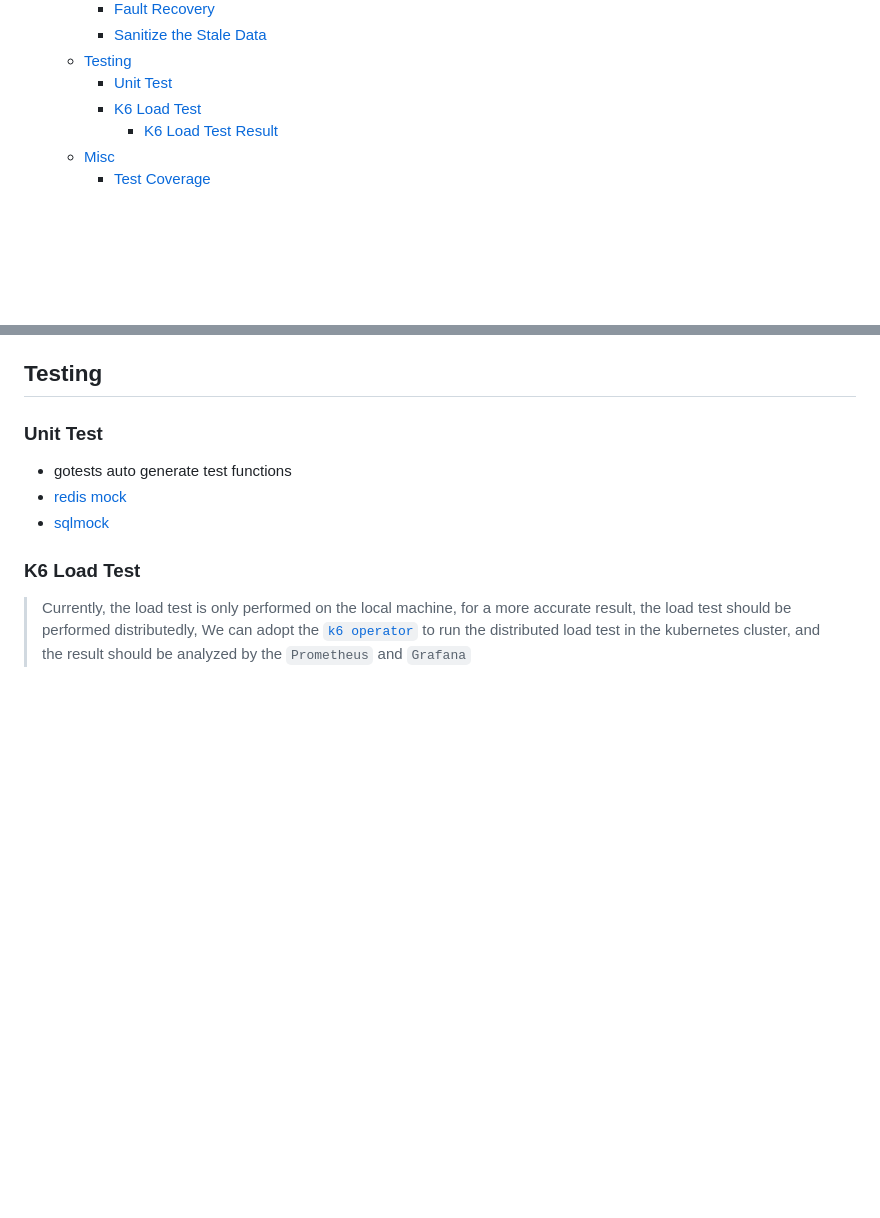
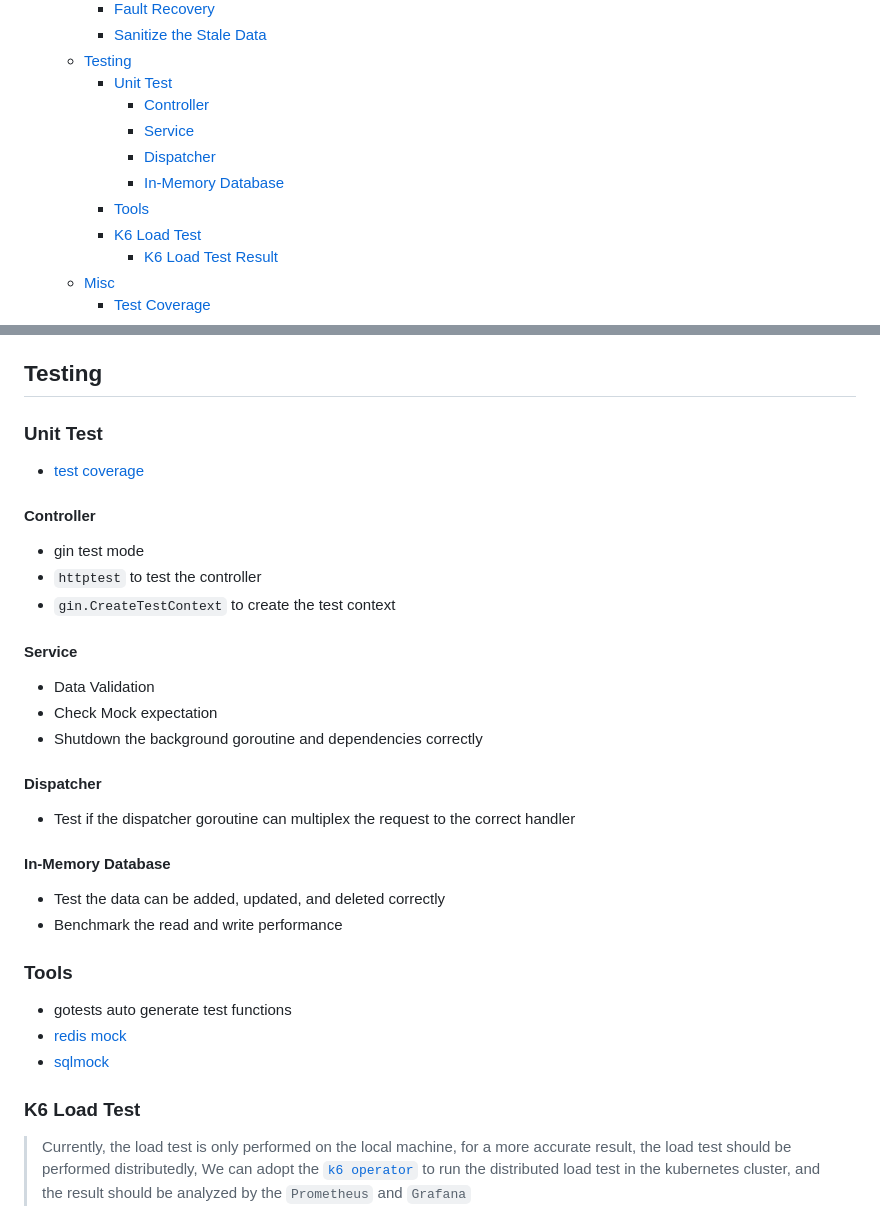
Before and after one commit to peterxcli/ad-server, a Markdown page: README.md, 2 parts joined by grey strips. GitHub-like rendering; blank space fills up the shorter version.

Commit message:
docs: Add description about unit tests and tools for testing and development

```diff
--- a/README.md
+++ b/README.md
@@ -29,6 +29,11 @@
     - [Sanitize the Stale Data](#sanitize-the-stale-data)
   - [Testing](#testing)
     - [Unit Test](#unit-test)
+      - [Controller](#controller)
+      - [Service](#service)
+      - [Dispatcher](#dispatcher)
+      - [In-Memory Database](#in-memory-database)
+    - [Tools](#tools)
     - [K6 Load Test](#k6-load-test)
       - [K6 Load Test Result](#k6-load-test-result)
   - [Misc](#misc)
@@ -282,6 +287,31 @@ func NewIndexLeafNode() IndexNode {
 
 ### Unit Test
 
+- [test coverage](#test-coverage)
+
+#### Controller
+
+- gin test mode
+- `httptest` to test the controller
+- `gin.CreateTestContext` to create the test context
+
+#### Service
+
+- Data Validation
+- Check Mock expectation
+- Shutdown the background goroutine and dependencies correctly
+
+#### Dispatcher
+
+- Test if the dispatcher goroutine can multiplex the request to the correct handler
+
+#### In-Memory Database
+
+- Test the data can be added, updated, and deleted correctly
+- Benchmark the read and write performance
+
+### Tools
+
 - gotests auto generate test functions
 - [redis mock](https://github.com/go-redis/redismock/v9)
 - [sqlmock](https://github.com/DATA-DOG/go-sqlmock)
```
